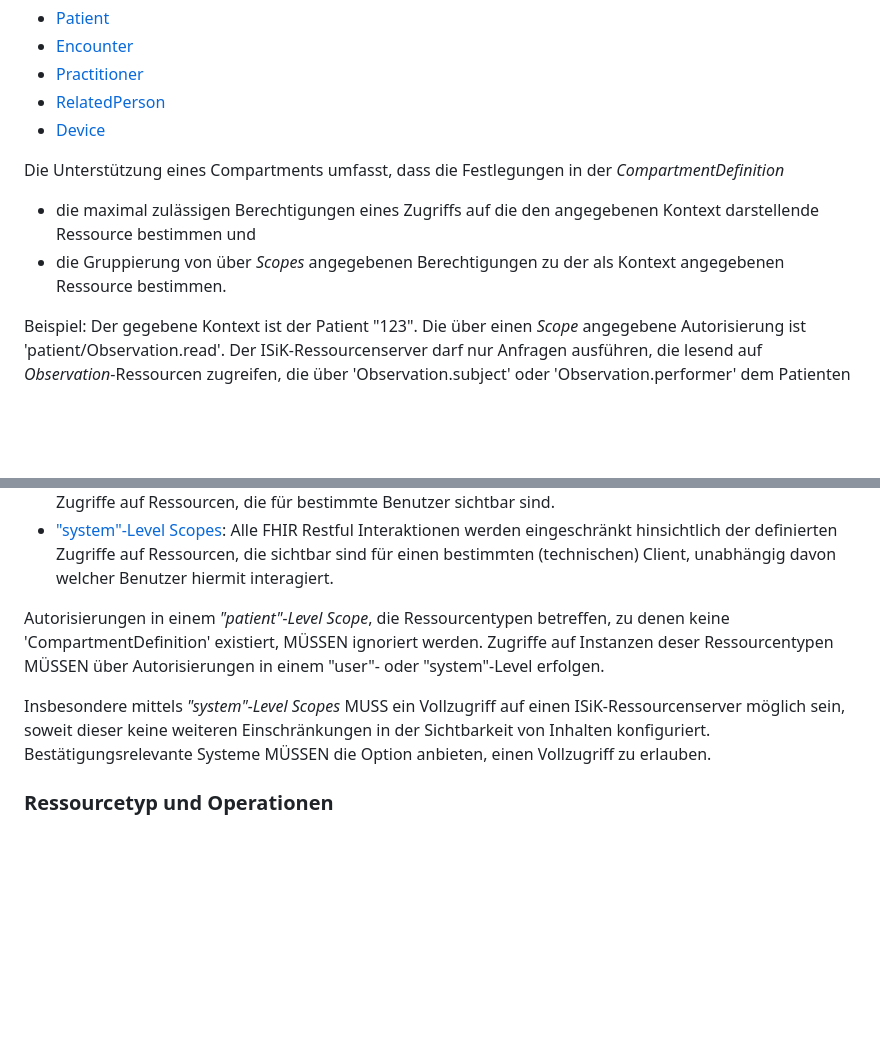
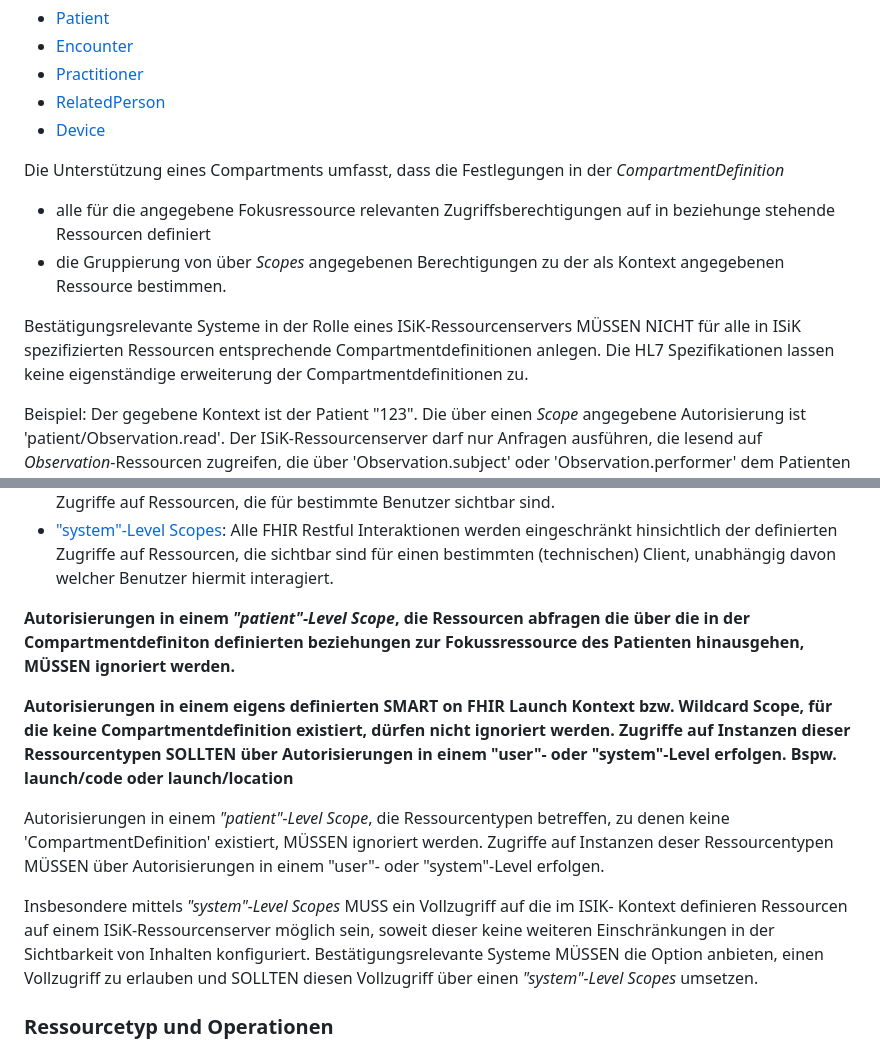
Before and after one commit to gematik/spec-ISiK-Sicherheit, a Markdown page: ImplementationGuide/markdown/ConformanceScopesKontexte.md, 2 parts joined by grey strips. GitHub-like rendering; blank space fills up the shorter version.

Commit message:
Kommentare Josh

```diff
--- a/ImplementationGuide/markdown/ConformanceScopesKontexte.md
+++ b/ImplementationGuide/markdown/ConformanceScopesKontexte.md
@@ -22,9 +22,12 @@ Bestätigungsrelevante Systeme in der Rolle eines ISiK-Ressourcenservers MÜSSEN
 * [RelatedPerson](http://hl7.org/fhir/R4/compartmentdefinition-relatedperson.html)
 * [Device](http://hl7.org/fhir/R4/compartmentdefinition-device.html)
 
+
 Die Unterstützung eines Compartments umfasst, dass die Festlegungen in der _CompartmentDefinition_
-* die maximal zulässigen Berechtigungen eines Zugriffs auf die den angegebenen Kontext darstellende Ressource bestimmen und
+* alle für die angegebene Fokusressource relevanten Zugriffsberechtigungen auf in beziehunge stehende Ressourcen definiert
 * die Gruppierung von über _Scopes_ angegebenen Berechtigungen zu der als Kontext angegebenen Ressource bestimmen.
+
+Bestätigungsrelevante Systeme in der Rolle eines ISiK-Ressourcenservers MÜSSEN NICHT für alle in ISiK spezifizierten Ressourcen entsprechende Compartmentdefinitionen anlegen. Die HL7 Spezifikationen lassen keine eigenständige erweiterung der Compartmentdefinitionen zu.
 
 Beispiel: Der gegebene Kontext ist der Patient "123". Die über einen _Scope_ angegebene Autorisierung ist 'patient/Observation.read'. Der ISiK-Ressourcenserver darf nur Anfragen ausführen, die lesend auf _Observation_-Ressourcen zugreifen, die über 'Observation.subject' oder 'Observation.performer' dem Patienten "123" zugeordnet sind.
 
@@ -41,9 +44,14 @@ SMART-on-FHIR-Berechtigungen auf Ressourcen lassen sich in drei Kategorien einte
 * ["user"-Level Scopes](https://hl7.org/fhir/smart-app-launch/STU2/scopes-and-launch-context.html#user-level-scopes): Alle FHIR Restful Interaktionen werden eingeschränkt hinsichtlich der definierten Zugriffe auf Ressourcen, die für bestimmte Benutzer sichtbar sind.
 * ["system"-Level Scopes](https://hl7.org/fhir/smart-app-launch/STU2/scopes-and-launch-context.html#system-level-scopes): Alle FHIR Restful Interaktionen werden eingeschränkt hinsichtlich der definierten Zugriffe auf Ressourcen, die sichtbar sind für einen bestimmten (technischen) Client, unabhängig davon welcher Benutzer hiermit interagiert.
 
+
+**Autorisierungen in einem _"patient"-Level Scope_, die Ressourcen abfragen die über die in der Compartmentdefiniton definierten beziehungen zur Fokussressource des Patienten hinausgehen, MÜSSEN ignoriert werden.**
+
+**Autorisierungen in einem eigens definierten SMART on FHIR Launch Kontext bzw. Wildcard Scope, für die keine Compartmentdefinition existiert, dürfen nicht ignoriert werden. Zugriffe auf Instanzen dieser Ressourcentypen SOLLTEN über Autorisierungen in einem "user"- oder "system"-Level erfolgen. Bspw. launch/code oder launch/location**
+
 Autorisierungen in einem _"patient"-Level Scope_, die Ressourcentypen betreffen, zu denen keine 'CompartmentDefinition' existiert, MÜSSEN ignoriert werden. Zugriffe auf Instanzen deser Ressourcentypen MÜSSEN über Autorisierungen in einem "user"- oder "system"-Level erfolgen.
 
-Insbesondere mittels _"system"-Level Scopes_ MUSS ein Vollzugriff auf einen ISiK-Ressourcenserver möglich sein, soweit dieser keine weiteren Einschränkungen in der Sichtbarkeit von Inhalten konfiguriert. Bestätigungsrelevante Systeme MÜSSEN die Option anbieten, einen Vollzugriff zu erlauben.
+Insbesondere mittels _"system"-Level Scopes_ MUSS ein Vollzugriff auf die im ISIK- Kontext definieren Ressourcen auf einem ISiK-Ressourcenserver möglich sein, soweit dieser keine weiteren Einschränkungen in der Sichtbarkeit von Inhalten konfiguriert. Bestätigungsrelevante Systeme MÜSSEN die Option anbieten, einen Vollzugriff zu erlauben und SOLLTEN diesen Vollzugriff über einen _"system"-Level Scopes_ umsetzen.
 
 ### Ressourcetyp und Operationen
 Es MÜSSEN alle in ISiK Stufe 3 profilierten Ressourcentypen unterstützt werden. Sofern in ISiK-Stufe 3 auf einem Ressourcentyp als zulässig definiert, MÜSSEN alle in FHIR definierten lesenden und modifizierenden Operationen unterstützt werden:
```
Also changed, not shown: ImplementationGuide/markdown/ConformanceSmartCapabilities.md (+2 -2 lines).
